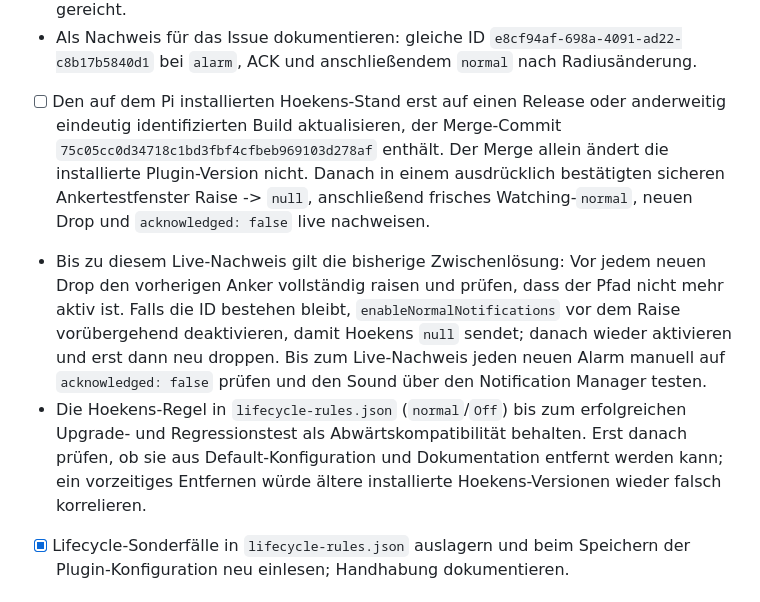
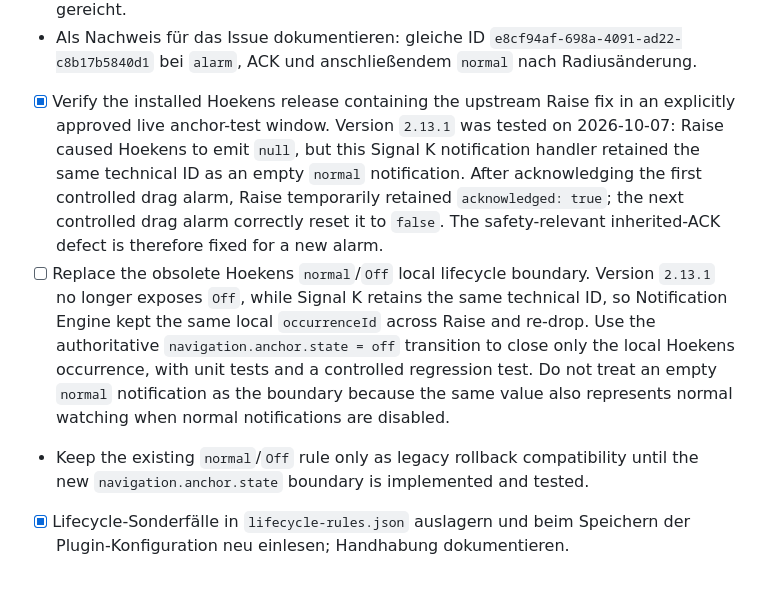
Before and after one commit to haipule/signalk-notification-engine, a Markdown page: TODO.md, the part around the change. GitHub-like rendering.

```diff
--- a/TODO.md
+++ b/TODO.md
@@ -630,25 +630,24 @@
 - Als Nachweis für das Issue dokumentieren: gleiche ID
   `e8cf94af-698a-4091-ad22-c8b17b5840d1` bei `alarm`, ACK und anschließendem
   `normal` nach Radiusänderung.
-- [ ] Den auf dem Pi installierten Hoekens-Stand erst auf einen Release oder
-  anderweitig eindeutig identifizierten Build aktualisieren, der Merge-Commit
-  `75c05cc0d34718c1bd3fbf4cfbeb969103d278af` enthält. Der Merge allein ändert
-  die installierte Plugin-Version nicht. Danach in einem ausdrücklich
-  bestätigten sicheren Ankertestfenster Raise -> `null`, anschließend frisches
-  Watching-`normal`, neuen Drop und `acknowledged: false` live nachweisen.
-- Bis zu diesem Live-Nachweis gilt die bisherige Zwischenlösung: Vor jedem
-  neuen Drop den vorherigen Anker vollständig raisen und prüfen, dass der Pfad
-  nicht mehr aktiv ist. Falls die ID bestehen bleibt,
-  `enableNormalNotifications` vor dem Raise vorübergehend deaktivieren, damit
-  Hoekens `null` sendet; danach wieder aktivieren und erst dann neu droppen.
-  Bis zum Live-Nachweis jeden neuen Alarm manuell auf
-  `acknowledged: false` prüfen und den Sound über den Notification Manager
-  testen.
-- Die Hoekens-Regel in `lifecycle-rules.json` (`normal`/`Off`) bis zum
-  erfolgreichen Upgrade- und Regressionstest als Abwärtskompatibilität
-  behalten. Erst danach prüfen, ob sie aus Default-Konfiguration und
-  Dokumentation entfernt werden kann; ein vorzeitiges Entfernen würde ältere
-  installierte Hoekens-Versionen wieder falsch korrelieren.
+- [x] Verify the installed Hoekens release containing the upstream Raise fix
+  in an explicitly approved live anchor-test window. Version `2.13.1` was
+  tested on 2026-10-07: Raise caused Hoekens to emit `null`, but this Signal K
+  notification handler retained the same technical ID as an empty `normal`
+  notification. After acknowledging the first controlled drag alarm, Raise
+  temporarily retained `acknowledged: true`; the next controlled drag alarm
+  correctly reset it to `false`. The safety-relevant inherited-ACK defect is
+  therefore fixed for a new alarm.
+- [ ] Replace the obsolete Hoekens `normal`/`Off` local lifecycle boundary.
+  Version `2.13.1` no longer exposes `Off`, while Signal K retains the same
+  technical ID, so Notification Engine kept the same local `occurrenceId`
+  across Raise and re-drop. Use the authoritative
+  `navigation.anchor.state = off` transition to close only the local Hoekens
+  occurrence, with unit tests and a controlled regression test. Do not treat
+  an empty `normal` notification as the boundary because the same value also
+  represents normal watching when normal notifications are disabled.
+- Keep the existing `normal`/`Off` rule only as legacy rollback compatibility
+  until the new `navigation.anchor.state` boundary is implemented and tested.
 - [x] Lifecycle-Sonderfälle in `lifecycle-rules.json` auslagern und beim
   Speichern der Plugin-Konfiguration neu einlesen; Handhabung dokumentieren.
 
```
Also changed, not shown: docs/current-implementation.md (+7 -5 lines), docs/e2e-safety-matrix.md (+2 -2 lines).
